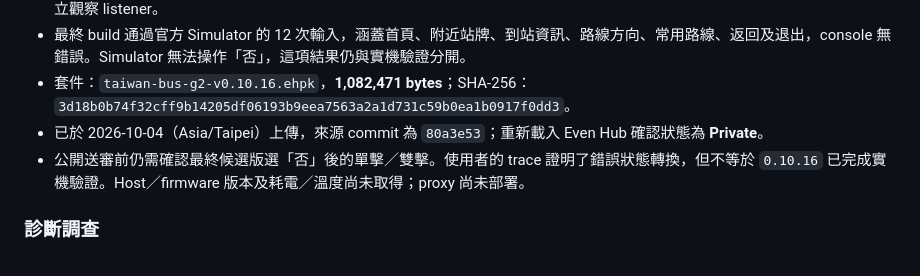
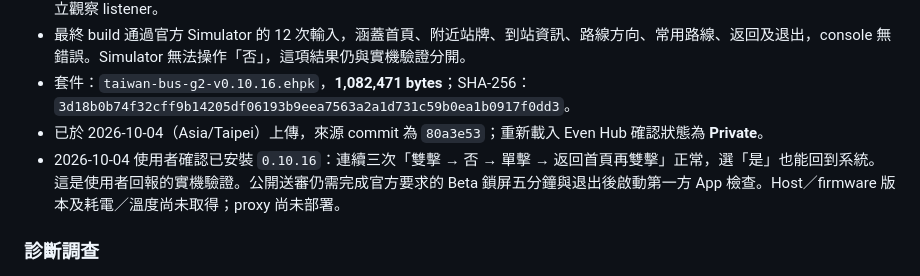
Before and after one commit to jamie950315/G2BusTracker, a Markdown page: README.md, the part around the change. GitHub-like rendering.

```diff
--- a/README.md
+++ b/README.md
@@ -152,7 +152,7 @@ node server/server.mjs
 - 最終 build 通過官方 Simulator 的 12 次輸入，涵蓋首頁、附近站牌、到站資訊、路線方向、常用路線、返回及退出，console 無錯誤。Simulator 無法操作「否」，這項結果仍與實機驗證分開。
 - 套件：`taiwan-bus-g2-v0.10.16.ehpk`，**1,082,471 bytes**；SHA-256：`3d18b0b74f32cff9b14205df06193b9eea7563a2a1d731c59b0ea1b0917f0dd3`。
 - 已於 2026-10-04（Asia/Taipei）上傳，來源 commit 為 `80a3e53`；重新載入 Even Hub 確認狀態為 **Private**。
-- 公開送審前仍需確認最終候選版選「否」後的單擊／雙擊。使用者的 trace 證明了錯誤狀態轉換，但不等於 `0.10.16` 已完成實機驗證。Host／firmware 版本及耗電／溫度尚未取得；proxy 尚未部署。
+- 2026-10-04 使用者確認已安裝 `0.10.16`：連續三次「雙擊 → 否 → 單擊 → 返回首頁再雙擊」正常，選「是」也能回到系統。這是使用者回報的實機驗證。公開送審仍需完成官方要求的 Beta 鎖屏五分鐘與退出後啟動第一方 App 檢查。Host／firmware 版本及耗電／溫度尚未取得；proxy 尚未部署。
 
 ### 診斷調查
 
```
Also changed, not shown: AGENTS.md (+3 -3 lines), README_EN.md (+1 -1 lines).
